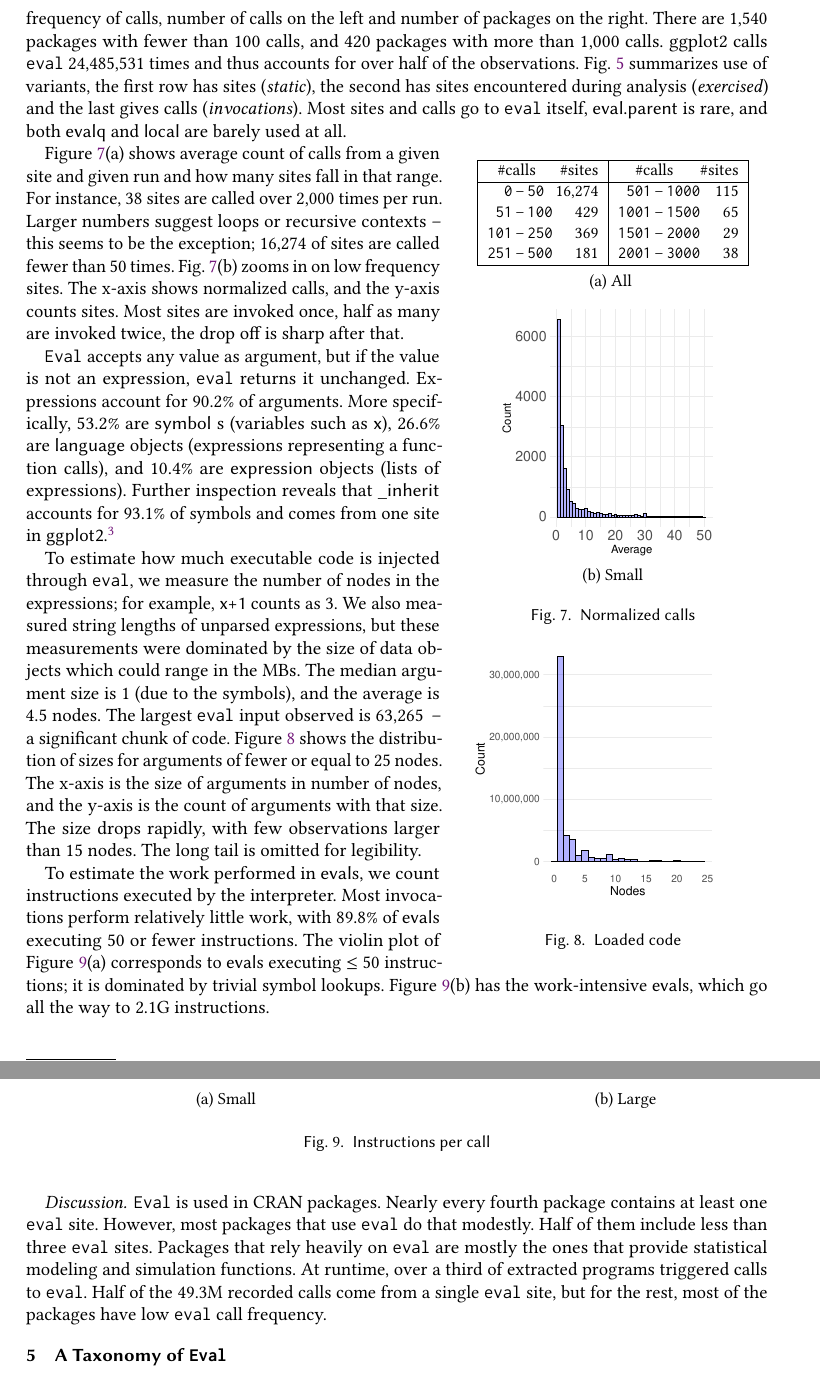
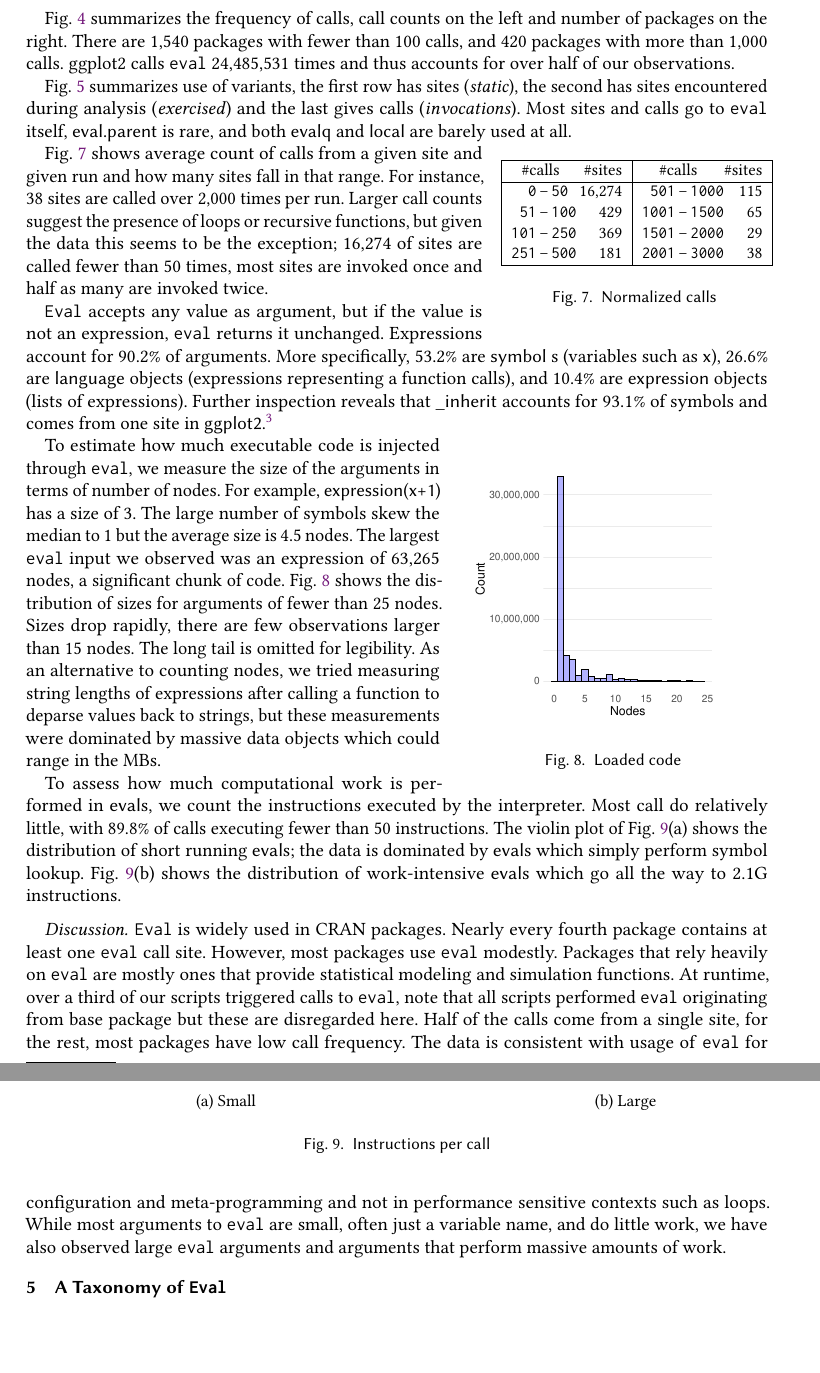
Before and after one commit to aviralg/revalstudy, a LaTeX paper (paper/main.tex): two parts of pages 9 and 10 of 26, joined at a grey line, cut so that both start at the same text, the shorter picture padded with empty space. Compiled offline with pdfLaTeX.

Commit message:
changes to 4

```diff
--- a/paper/main.tex
+++ b/paper/main.tex
@@ -621,4 +622,3 @@ histogram of sites per package. Sites appear in \PkgFunsWithEval functions;
   \label{fig:traced-eval-callsites}
 \end{figure}
 
-\begin{wrapfigure}{4}{5.8cm}  \small  \vspace*{-2mm}\centering
@@ -625,3 +636,17 @@ histogram of sites per package. Sites appear in \PkgFunsWithEval functions;
+Fig.~\ref{freq} summarizes the frequency of calls, call counts on the left and
+number of packages on the right. There are \packageFewcalls packages with fewer
+than 100 calls, and \packageManycalls packages with more than 1,000 calls.
+\packageMaxcallspack calls \eval \packageMaxcalls times and thus accounts for
+over half of our observations.
+
+Fig.~\ref{tab:variantseval} summarizes use of variants, the first row has sites
+(\emph{static}), the second has sites encountered during analysis
+(\emph{exercised}) and the last gives calls (\emph{invocations}). Most sites and
+calls go to \eval itself, \c{eval.parent} is rare, and both \c{evalq} and
+\c{local} are barely used at all.
+
+
+\begin{wrapfigure}{r}{5cm}  \small  \vspace*{-2mm}\centering
   \begin{tabular}{|r@{\,}r@{\,}l@{\,}r|r@{\,}r@{\,}l@{}r|} \hline
 \multicolumn{3}{|c}{\#calls} & \#sites &
 \multicolumn{3}{c}{\#calls} & \#sites \\\hline
@@ -630,19 +655,6 @@ histogram of sites per package. Sites appear in \PkgFunsWithEval functions;
 \tt 101 &--& \tt 250 & \packageRunbinc & \tt 1501 &--& \tt 2000  & \packageRunbing\\
 \tt 251 &--& \tt 500 & \packageRunbind & \tt 2001 &--& \tt 3000 & \packageRunbinh\\\hline
 \end{tabular}
-
-  \medskip  (a) All  \medskip  \medskip
-
-  \includegraphics[width=5.6cm, trim=5.5cm 0 5cm 0, clip]{package_calls_per_run_per_call_site}
-
-  (b) Small
-
 \caption{Normalized calls} \label{cn}
-
-\medskip\medskip
-\begin{tabular}{c}
-{\hspace{-25mm}\includegraphics[width=0.7\textwidth]{package_size_loaded_distribution}}
-\end{tabular}
-\caption{Loaded code} \label{fig:sizedistribution}
 \end{wrapfigure}
 
@@ -658,20 +661,10 @@ with respect to all sites for each program; as can be seen coverage is unequal.
-Figure~\ref{freq} summarizes the frequency of calls, number of calls on the left
-and number of packages on the right. There are \packageFewcalls packages with
-fewer than 100 calls, and \packageManycalls packages with more than 1,000 calls.
-\packageMaxcallspack calls \eval \packageMaxcalls times and thus accounts for
-over half of the observations. Fig.~\ref{tab:variantseval} summarizes use of
-variants, the first row has sites (\emph{static}), the second has sites
-encountered during analysis (\emph{exercised}) and the last gives calls
-(\emph{invocations}). Most sites and calls go to \eval itself, \c{eval.parent}
-is rare, and both \c{evalq} and \c{local} are barely used at all.
-
-Figure~\ref{cn}(a) shows average count of calls from a given site and given run
-and how many sites fall in that range. For instance, \packageRunbinh sites are
-called over 2,000 times per run. Larger numbers suggest loops or recursive
-contexts -- this seems to be the exception; \packageRunbina of sites are called
-fewer than 50 times. Fig.~\ref{cn}(b) zooms in on low frequency sites. The
-x-axis shows normalized calls, and the y-axis counts sites. Most sites are
-invoked once, half as many are invoked twice, the drop off is sharp after that.
+
+Fig.~\ref{cn} shows average count of calls from a given site and given run and
+how many sites fall in that range. For instance, \packageRunbinh sites are
+called over 2,000 times per run. Larger call counts suggest the presence of
+loops or recursive functions, but given the data this seems to be the exception;
+\packageRunbina of sites are called fewer than 50 times, most sites are invoked
+once and half as many are invoked twice.
 
 \Eval accepts any value as argument, but if the value is not an expression,
 \eval returns it unchanged. Expressions account for \packageCodepercent of
@@ -680,30 +673,37 @@ such as \c{x}), \packageLanguagepercent are \c{language} objects (expressions
 representing a function calls), and \packageExpressionpercent are \c{expression}
 objects (lists of expressions). Further inspection reveals that \c{\_inherit}
 accounts for \packageGgplotsymbolpercent of symbols and comes from one site in
-\c{ggplot2}.\footnote{To model inheritance in \c{ggproto}, one of the many
-object-oriented systems for R.}
+\c{ggplot2}.\footnote{Each object has a field model inheritance, this comes from
+\c{ggproto}, one of the many object-oriented systems for R.}
+
+
+\begin{wrapfigure}{r}{5.8cm}
+\begin{tabular}{c}
+{\hspace{-25mm}\includegraphics[width=0.7\textwidth]{package_size_loaded_distribution}}
+\end{tabular}
+\caption{Loaded code} \label{fig:sizedistribution}
+\end{wrapfigure}
 
 To estimate how much executable code is injected through \eval, we measure the
-number of nodes in the expressions; for example, \c{x+1} counts as 3. We also
-measured string lengths of unparsed expressions, but these measurements were
-dominated by the size of data objects which could range in the MBs. The median
-argument size is \packageMedianszeval (due to the symbols), and the average is
-\packageAvgszeval nodes. The largest \eval input observed is
-\packageMaxszeval\,-- a significant chunk of code.
-Figure~\ref{fig:sizedistribution} shows the distribution of sizes for arguments
-of fewer or equal to 25 nodes. The x-axis is the size of arguments in number of
-nodes, and the y-axis is the count of arguments with that size. The size drops
-rapidly, with few observations larger than 15 nodes. The long tail is omitted
-for legibility.
-
-
-To estimate the work performed in \evals, we count instructions executed by the
-interpreter. Most invocations perform relatively little work, with
-\packageSmalleventspct of \evals executing 50 or fewer instructions. The violin
-plot of Figure~\ref{ev}(a) corresponds to \evals executing $\leq$ 50
-instructions; it is dominated by trivial symbol lookups. Figure~\ref{ev}(b) has
-the work-intensive \evals, which go all the way to \packageMaxeventsRnd
-instructions.
+size of the arguments in terms of number of nodes. For example,
+\c{expression(x+1)} has a size of 3. The large number of symbols skew the median
+to \packageMedianszeval but the average size is \packageAvgszeval nodes. The
+largest \eval input we observed was an expression of \packageMaxszeval nodes, a
+significant chunk of code. Fig.~\ref{fig:sizedistribution} shows the
+distribution of sizes for arguments of fewer than 25 nodes. Sizes drop rapidly,
+there are few observations larger than 15 nodes. The long tail is omitted for
+legibility. As an alternative to counting nodes, we tried measuring string
+lengths of expressions after calling a function to deparse values back to
+strings, but these measurements were dominated by massive data objects which
+could range in the MBs.
+
+To assess how much computational work is performed in \evals, we count the
+instructions executed by the interpreter. Most call do relatively little, with
+\packageSmalleventspct of calls executing fewer than 50 instructions. The violin
+plot of Fig.~\ref{ev}(a) shows the distribution of short running \evals; the
+data is dominated by \evals which simply perform symbol lookup. Fig.~\ref{ev}(b)
+shows the distribution of work-intensive \evals which go all the way to
+\packageMaxeventsRnd instructions.
 
 \begin{figure}[h!]
 \begin{tabular}{@{}c@{}c@{}}
@@ -718,13 +718,17 @@ instructions.
 \end{figure}
 
 \paragraph{Discussion.}
-\Eval is used in CRAN packages. Nearly every fourth package contains at least
-one \eval site. However, most packages that use \eval do that modestly. Half of
-them include less than three \eval sites. Packages that rely heavily on \eval
-are mostly the ones that provide statistical modeling and simulation functions.
-At runtime, over a third of extracted programs triggered calls to \eval. Half
-of the \packageAllcallsRnd recorded calls come from a single \eval site, but
-for the rest, most of the packages have low \eval call frequency.
+\Eval is widely used in CRAN packages. Nearly every fourth package contains at
+least one \eval call site. However, most packages use \eval modestly. Packages
+that rely heavily on \eval are mostly ones that provide statistical modeling and
+simulation functions. At runtime, over a third of our scripts triggered calls to
+\eval, note that all scripts performed \eval originating from base package but
+these are disregarded here. Half of the calls come from a single site, for the
+rest, most packages have low call frequency. The data is consistent with usage
+of \eval for configuration and meta-programming and not in performance sensitive
+contexts such as loops. While most arguments to \eval are small, often just a
+variable name, and do little work, we have also observed large \eval arguments
+and arguments that perform massive amounts of work.
 
 %%%%%%%%%%%%%%%%%%%%%%%%%%%%%%%%%%%%%%%%%%%%%%%%%%%%%%%%%%%%%%%%%%%%%%%%%
 %%%%%%%%%%%%%%%%%%%%%%%%%%%%%%%%%%%%%%%%%%%%%%%%%%%%%%%%%%%%%%%%%%%%%%%%%
```
Also changed, not shown: paper/main.tex (21 more changed lines).
